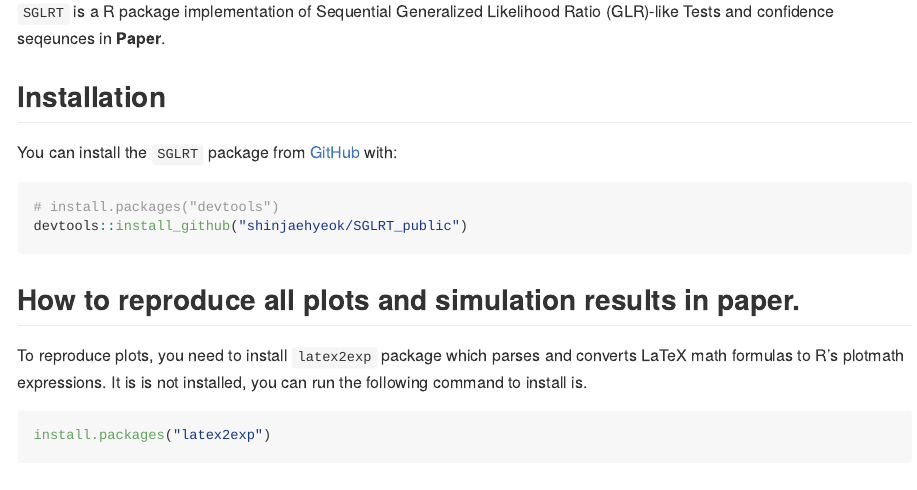
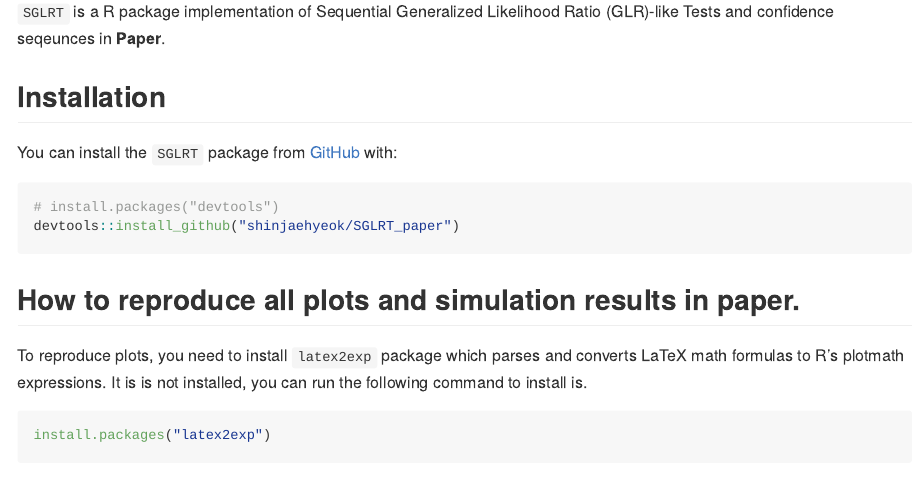
Before and after one commit to shinjaehyeok/SGLRT_paper, an R Markdown document (README.Rmd): the page in a window 1100 px wide, from 110 px down. The pictures show the output file README.md that the author committed with the source, drawn offline in the style of GitHub; long lines of code are wrapped.

Commit message:
Correct the url for package installation

````diff
--- a/README.Rmd
+++ b/README.Rmd
@@ -27,7 +27,7 @@ You can install the `SGLRT` package from [GitHub](https://github.com/) with:
 
 ``` r
 # install.packages("devtools")
-devtools::install_github("shinjaehyeok/SGLRT_public")
+devtools::install_github("shinjaehyeok/SGLRT_paper")
 ```
 
 <!---You can install the released version of SGLRT from [CRAN](https://CRAN.R-project.org) with:
````
Also changed, not shown: README.md.
